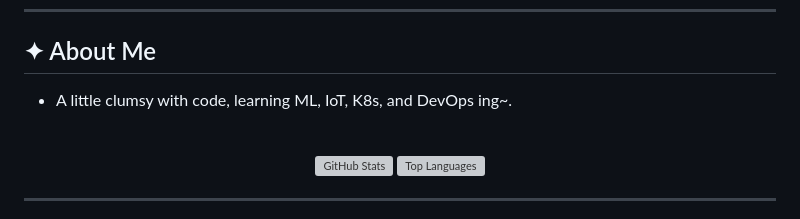
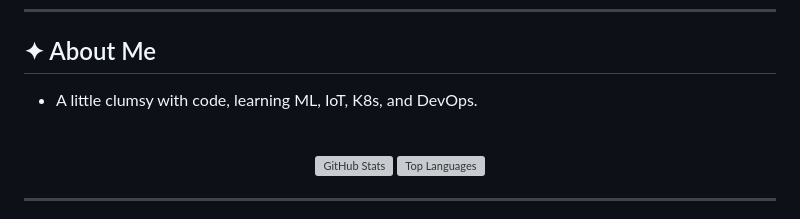
Before and after one commit to hoshinoQAQ/hoshinoQAQ, a Markdown page: README.md, the part around the change. Rendered like a GitHub page; grey boxes are pictures that could not be loaded.

Commit message:
Trim about me ending

```diff
--- a/README.md
+++ b/README.md
@@ -31,7 +31,7 @@
 
 ## ✦ About Me
 
-- A little clumsy with code, learning ML, IoT, K8s, and DevOps ing~.
+- A little clumsy with code, learning ML, IoT, K8s, and DevOps.
 
 <br/>
 
```
